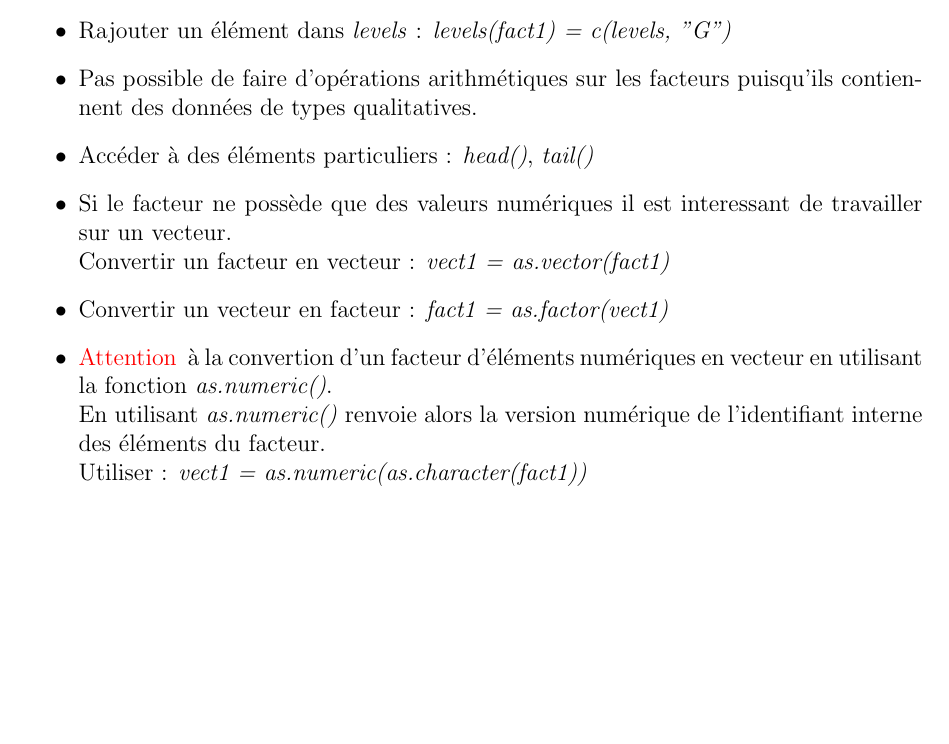
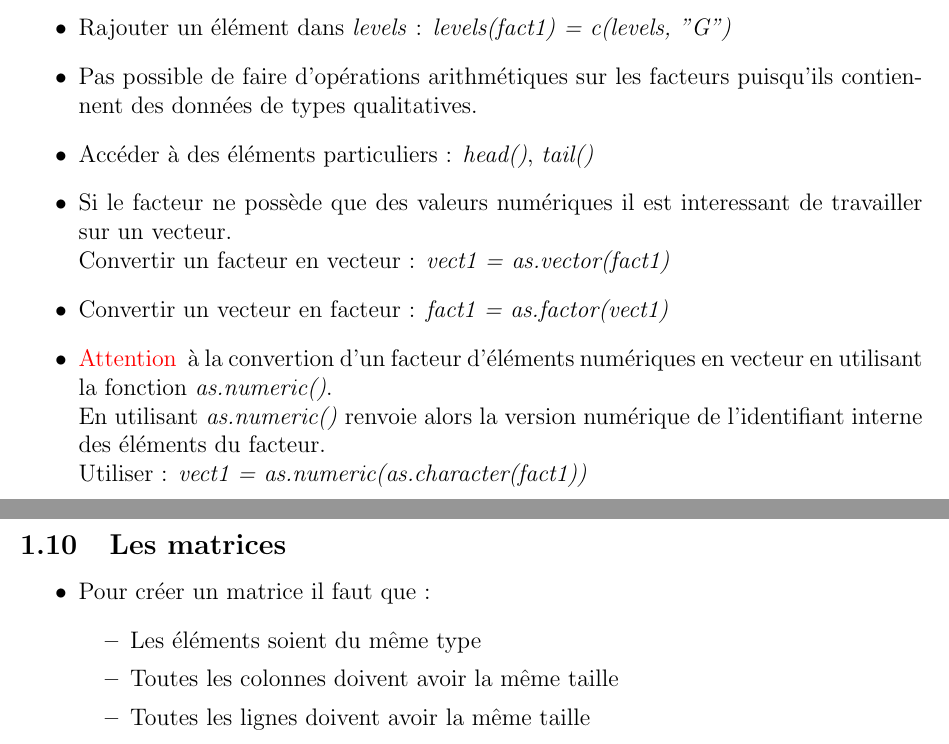
Before and after one commit to tmarmey/Notes-de-cours, a LaTeX document (Cours R/Notes de cours R/notes de cours R.tex): part of page 7 of 7 before the commit and two parts of pages 7 and 8 of 8 after it, the two joined at a grey line, cut so that both start at the same text, the shorter picture padded with empty space. Compiled offline with pdfLaTeX.

Commit message:
update cours R, les matrices

```diff
--- a/Cours R/Notes de cours R/notes de cours R.tex
+++ b/Cours R/Notes de cours R/notes de cours R.tex
@@ -253,5 +253,15 @@
 \newline Utiliser : \textit{vect1 = as.numeric(as.character(fact1))}
 \end{itemize}
 
+\subsection{Les matrices}
+\begin{itemize}
+\item Pour créer un matrice il faut que :
+\begin{itemize}
+\item Les éléments soient du même type
+\item Toutes les colonnes doivent avoir la même taille
+\item Toutes les lignes doivent avoir la même taille
+\end{itemize}
+\end{itemize}
+
 
 \end{document}
```
Also changed, not shown: Cours R/Notes de cours R/notes de cours R.pdf, 5 other files.
